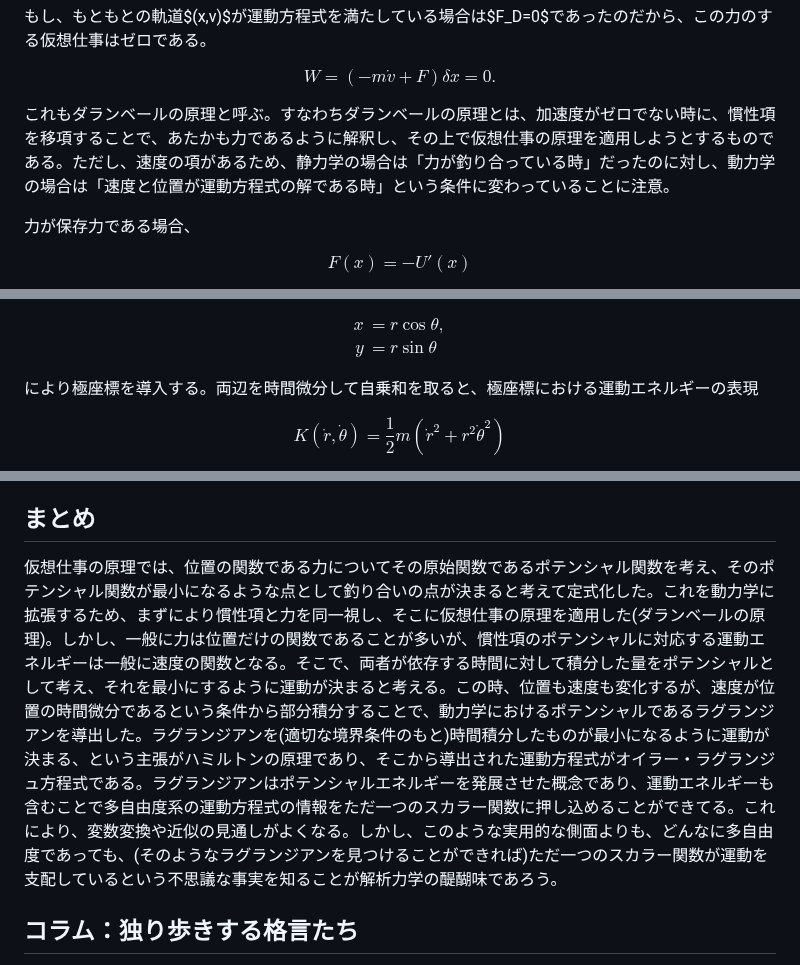
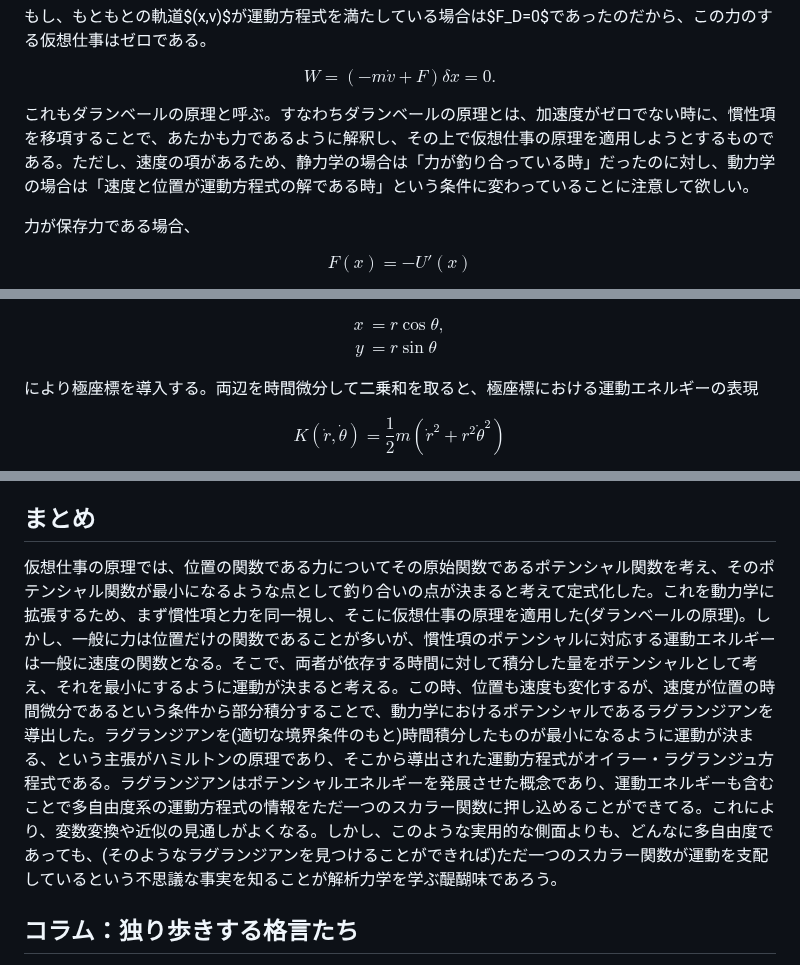
Before and after one commit to kaityo256/classical_mechanics, a Markdown page: hamilton_principle/README.md, 3 parts joined by grey strips. Drawn GitHub-style.

Commit message:
:wrench: revises Chap. 5

```diff
--- a/hamilton_principle/README.md
+++ b/hamilton_principle/README.md
@@ -114,7 +114,7 @@ $$
 W = (- m \dot{v} + F) \delta x = 0.
 $$
 
-これもダランベールの原理と呼ぶ。すなわちダランベールの原理とは、加速度がゼロでない時に、慣性項を移項することで、あたかも力であるように解釈し、その上で仮想仕事の原理を適用しようとするものである。ただし、速度の項があるため、静力学の場合は「力が釣り合っている時」だったのに対し、動力学の場合は「速度と位置が運動方程式の解である時」という条件に変わっていることに注意。
+これもダランベールの原理と呼ぶ。すなわちダランベールの原理とは、加速度がゼロでない時に、慣性項を移項することで、あたかも力であるように解釈し、その上で仮想仕事の原理を適用しようとするものである。ただし、速度の項があるため、静力学の場合は「力が釣り合っている時」だったのに対し、動力学の場合は「速度と位置が運動方程式の解である時」という条件に変わっていることに注意して欲しい。
 
 力が保存力である場合、
 
@@ -394,7 +394,7 @@ y &= r\sin\theta
 \end{aligned}
 $$
 
-により極座標を導入する。両辺を時間微分して自乗和を取ると、極座標における運動エネルギーの表現
+により極座標を導入する。両辺を時間微分して二乗和を取ると、極座標における運動エネルギーの表現
 
 $$
 K(\dot{r},\dot{\theta}) = \frac{1}{2}m(\dot{r}^2+r^2\dot{\theta}^2)
@@ -422,7 +422,7 @@ $$
 
 ## まとめ
 
-仮想仕事の原理では、位置の関数である力についてその原始関数であるポテンシャル関数を考え、そのポテンシャル関数が最小になるような点として釣り合いの点が決まると考えて定式化した。これを動力学に拡張するため、まずにより慣性項と力を同一視し、そこに仮想仕事の原理を適用した(ダランベールの原理)。しかし、一般に力は位置だけの関数であることが多いが、慣性項のポテンシャルに対応する運動エネルギーは一般に速度の関数となる。そこで、両者が依存する時間に対して積分した量をポテンシャルとして考え、それを最小にするように運動が決まると考える。この時、位置も速度も変化するが、速度が位置の時間微分であるという条件から部分積分することで、動力学におけるポテンシャルであるラグランジアンを導出した。ラグランジアンを(適切な境界条件のもと)時間積分したものが最小になるように運動が決まる、という主張がハミルトンの原理であり、そこから導出された運動方程式がオイラー・ラグランジュ方程式である。ラグランジアンはポテンシャルエネルギーを発展させた概念であり、運動エネルギーも含むことで多自由度系の運動方程式の情報をただ一つのスカラー関数に押し込めることができてる。これにより、変数変換や近似の見通しがよくなる。しかし、このような実用的な側面よりも、どんなに多自由度であっても、(そのようなラグランジアンを見つけることができれば)ただ一つのスカラー関数が運動を支配しているという不思議な事実を知ることが解析力学の醍醐味であろう。
+仮想仕事の原理では、位置の関数である力についてその原始関数であるポテンシャル関数を考え、そのポテンシャル関数が最小になるような点として釣り合いの点が決まると考えて定式化した。これを動力学に拡張するため、まず慣性項と力を同一視し、そこに仮想仕事の原理を適用した(ダランベールの原理)。しかし、一般に力は位置だけの関数であることが多いが、慣性項のポテンシャルに対応する運動エネルギーは一般に速度の関数となる。そこで、両者が依存する時間に対して積分した量をポテンシャルとして考え、それを最小にするように運動が決まると考える。この時、位置も速度も変化するが、速度が位置の時間微分であるという条件から部分積分することで、動力学におけるポテンシャルであるラグランジアンを導出した。ラグランジアンを(適切な境界条件のもと)時間積分したものが最小になるように運動が決まる、という主張がハミルトンの原理であり、そこから導出された運動方程式がオイラー・ラグランジュ方程式である。ラグランジアンはポテンシャルエネルギーを発展させた概念であり、運動エネルギーも含むことで多自由度系の運動方程式の情報をただ一つのスカラー関数に押し込めることができてる。これにより、変数変換や近似の見通しがよくなる。しかし、このような実用的な側面よりも、どんなに多自由度であっても、(そのようなラグランジアンを見つけることができれば)ただ一つのスカラー関数が運動を支配しているという不思議な事実を知ることが解析力学を学ぶ醍醐味であろう。
 
 ## コラム：独り歩きする格言たち
 
```
Also changed, not shown: other parts of hamilton_principle/README.md (+2 -2 lines).
